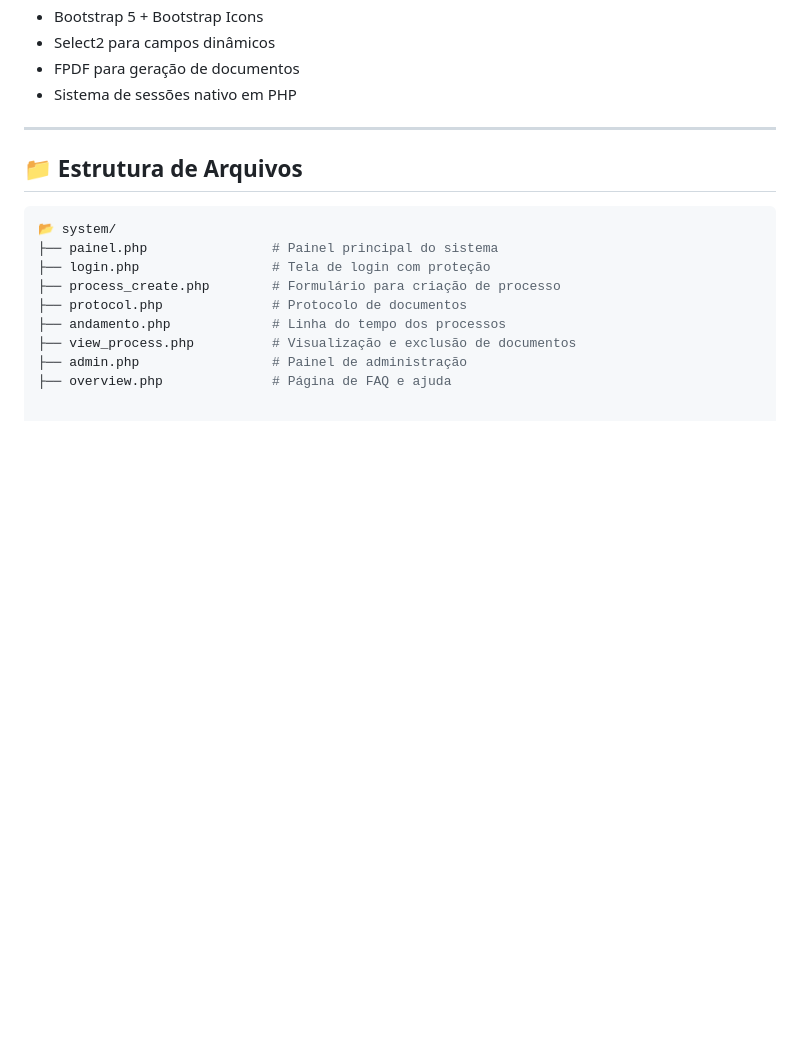
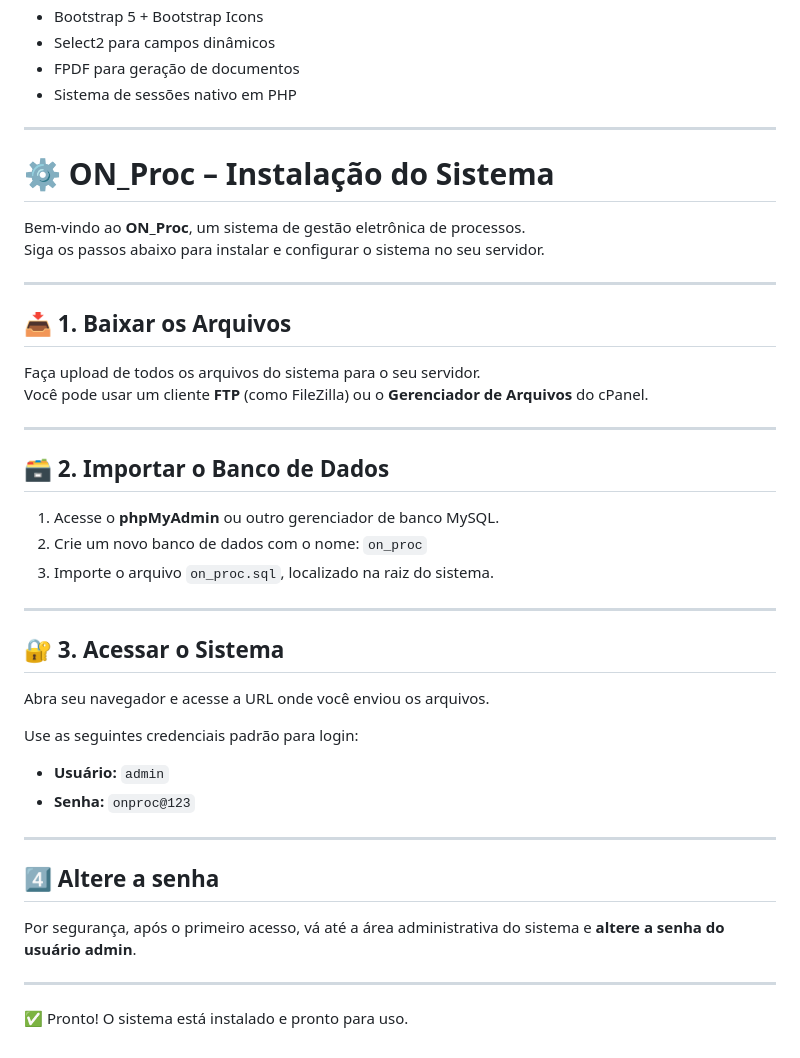
Before and after one commit to cerva-coder/on_proc, a Markdown page: README.md, the part around the change. GitHub-like rendering; blank space fills up the shorter version.

````diff
--- a/README.md
+++ b/README.md
@@ -97,15 +97,44 @@ Apenas acessível para usuários com perfil `admin` e parcialmente para `gerente
 
 ---
 
-## 📁 Estrutura de Arquivos
+# ⚙️ ON_Proc – Instalação do Sistema
 
-```bash
-📂 system/
-├── painel.php                # Painel principal do sistema
-├── login.php                 # Tela de login com proteção
-├── process_create.php        # Formulário para criação de processo
-├── protocol.php              # Protocolo de documentos
-├── andamento.php             # Linha do tempo dos processos
-├── view_process.php          # Visualização e exclusão de documentos
-├── admin.php                 # Painel de administração
-├── overview.php              # Página de FAQ e ajuda
+Bem-vindo ao **ON_Proc**, um sistema de gestão eletrônica de processos.
+Siga os passos abaixo para instalar e configurar o sistema no seu servidor.
+
+---
+
+## 📥 1. Baixar os Arquivos
+
+Faça upload de todos os arquivos do sistema para o seu servidor.
+Você pode usar um cliente **FTP** (como FileZilla) ou o **Gerenciador de Arquivos** do cPanel.
+
+---
+
+## 🗃️ 2. Importar o Banco de Dados
+
+1. Acesse o **phpMyAdmin** ou outro gerenciador de banco MySQL.
+2. Crie um novo banco de dados com o nome: `on_proc`
+3. Importe o arquivo `on_proc.sql`, localizado na raiz do sistema.
+
+---
+
+## 🔐 3. Acessar o Sistema
+
+
+Abra seu navegador e acesse a URL onde você enviou os arquivos.
+
+Use as seguintes credenciais padrão para login:
+
+- **Usuário:** `admin`
+- **Senha:** `onproc@123`
+
+---
+
+## 4️⃣ Altere a senha
+
+Por segurança, após o primeiro acesso, vá até a área administrativa do sistema e **altere a senha do usuário admin**.
+
+---
+
+✅ Pronto! O sistema está instalado e pronto para uso.
````
